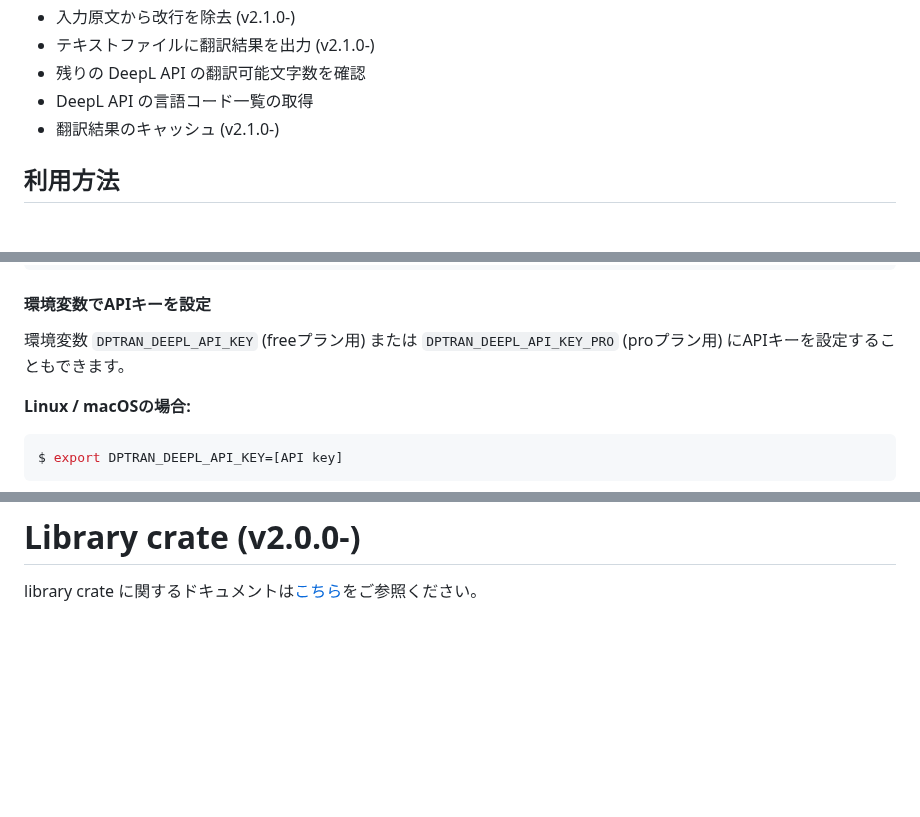
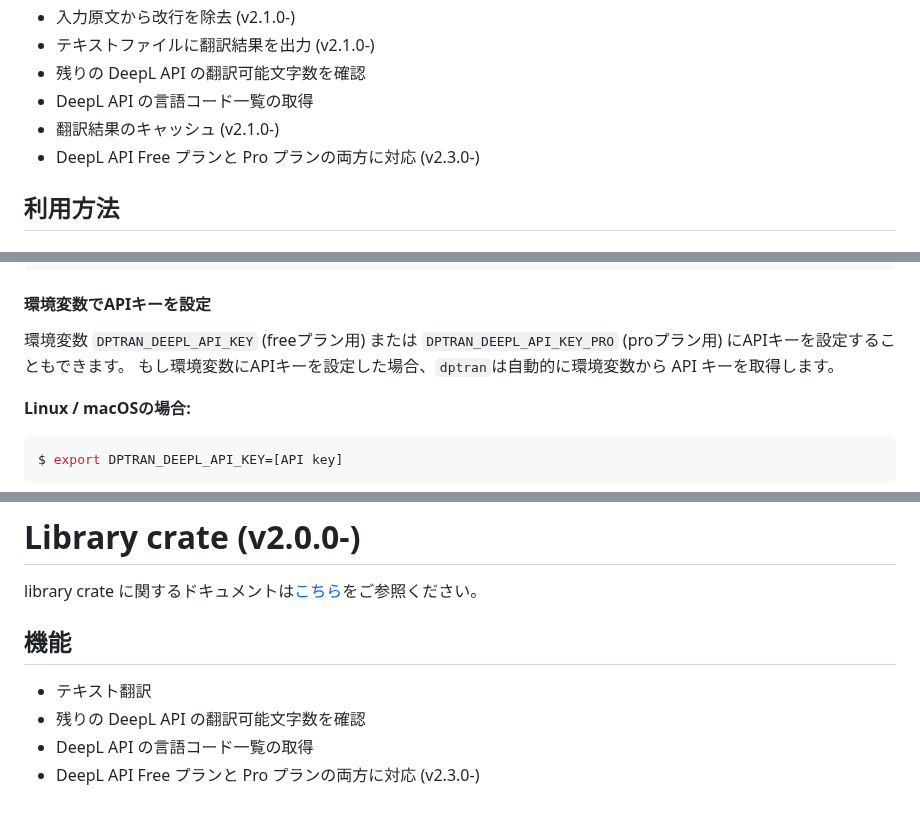
Before and after one commit to yotiosoft/dptran, a Markdown page: README_JA.md, 3 parts joined by grey strips. GitHub-like rendering; blank space fills up the shorter version.

````diff
--- a/README_JA.md
+++ b/README_JA.md
@@ -49,6 +49,7 @@ dptran = { version = "2.3.0", default-features = false }
 - 残りの DeepL API の翻訳可能文字数を確認
 - DeepL API の言語コード一覧の取得
 - 翻訳結果のキャッシュ (v2.1.0-)
+- DeepL API Free プランと Pro プランの両方に対応 (v2.3.0-)
 
 ## 利用方法
 
@@ -71,6 +72,7 @@ $ dptran set --api-key-pro [Your API key]
 #### 環境変数でAPIキーを設定
 
 環境変数 ``DPTRAN_DEEPL_API_KEY`` (freeプラン用) または ``DPTRAN_DEEPL_API_KEY_PRO`` (proプラン用) にAPIキーを設定することもできます。
+もし環境変数にAPIキーを設定した場合、``dptran``は自動的に環境変数から API キーを取得します。
 
 **Linux / macOSの場合:**
 ```bash
@@ -283,3 +285,10 @@ $ cargo uninstall dptran
 
 # Library crate (v2.0.0-)
 library crate に関するドキュメントは[こちら](https://docs.rs/dptran/)をご参照ください。
+
+## 機能
+
+- テキスト翻訳
+- 残りの DeepL API の翻訳可能文字数を確認
+- DeepL API の言語コード一覧の取得
+- DeepL API Free プランと Pro プランの両方に対応 (v2.3.0-)
````
Also changed, not shown: 1 other file.
